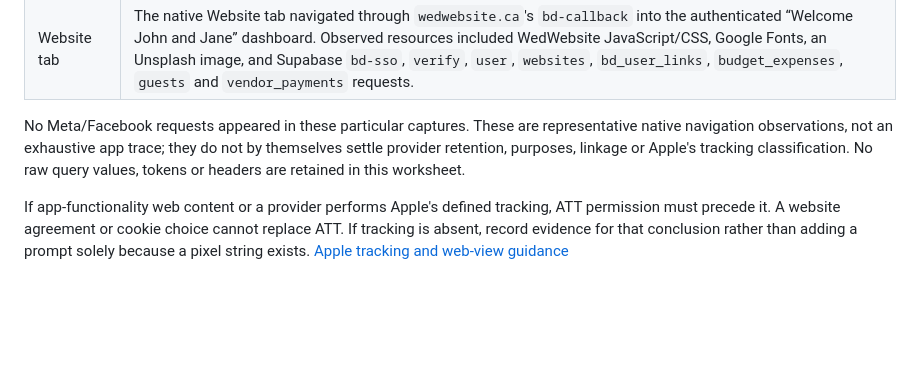
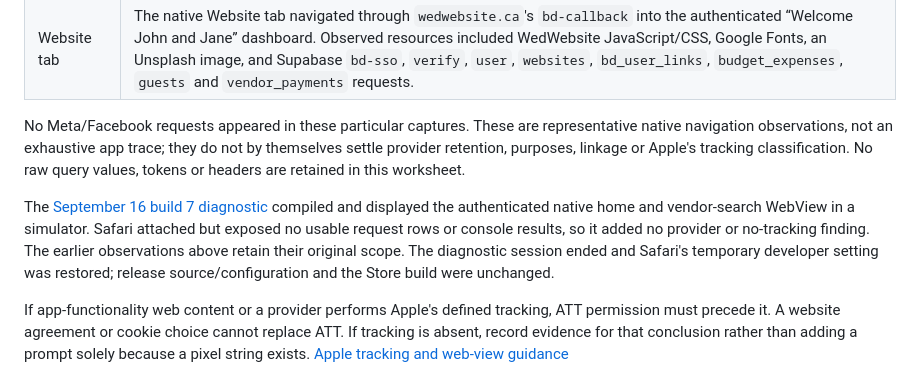
Before and after one commit to djshaneb/AppWeddingWin.ca, a Markdown page: docs/app-store/APP_PRIVACY_ANSWERS.md, the part around the change. Rendered like a GitHub page; blank space fills up the shorter version.

Commit message:
Document build 7 diagnostic scope and remaining privacy checks

```diff
--- a/docs/app-store/APP_PRIVACY_ANSWERS.md
+++ b/docs/app-store/APP_PRIVACY_ANSWERS.md
@@ -123,6 +123,8 @@ Further native captures on September 15 at approximately 22:16–22:17 UTC cover
 
 No Meta/Facebook requests appeared in these particular captures. These are representative native navigation observations, not an exhaustive app trace; they do not by themselves settle provider retention, purposes, linkage or Apple's tracking classification. No raw query values, tokens or headers are retained in this worksheet.
 
+The [September 16 build 7 diagnostic](BUILD7_WEBVIEW_DIAGNOSTIC_2026-09-16.md) compiled and displayed the authenticated native home and vendor-search WebView in a simulator. Safari attached but exposed no usable request rows or console results, so it added no provider or no-tracking finding. The earlier observations above retain their original scope. The diagnostic session ended and Safari's temporary developer setting was restored; release source/configuration and the Store build were unchanged.
+
 If app-functionality web content or a provider performs Apple's defined tracking, ATT permission must precede it. A website agreement or cookie choice cannot replace ATT. If tracking is absent, record evidence for that conclusion rather than adding a prompt solely because a pixel string exists. [Apple tracking and web-view guidance](https://developer.apple.com/app-store/user-privacy-and-data-use/)
 
 The owner confirms that vendors run their draws independently; general show sponsors are separate contact-sharing recipients, not draw sponsors. Current rules describe Wedding Win as the developer and a limited platform sponsor, and the named vendor as the promotion operator/prize provider. The confirmed independent vendor operation creates a known mismatch requiring reconciliation with Apple's guideline 5.3.1 and the existing wording; it is no longer an unknown business fact. No responsibility is assigned to WeddingWin by this worksheet. See the [current submission review](APPLE_SUBMISSION_REVIEW.md) and [submitted guideline clarification](APP_REVIEW_DRAW_INQUIRY_DRAFT.md).
```
Also changed, not shown: docs/app-store/BUILD7_WEBVIEW_DIAGNOSTIC_2026-09-16.md (added, +7 -0 lines), docs/app-store/RELEASE_READINESS.md (+1 -1 lines).
